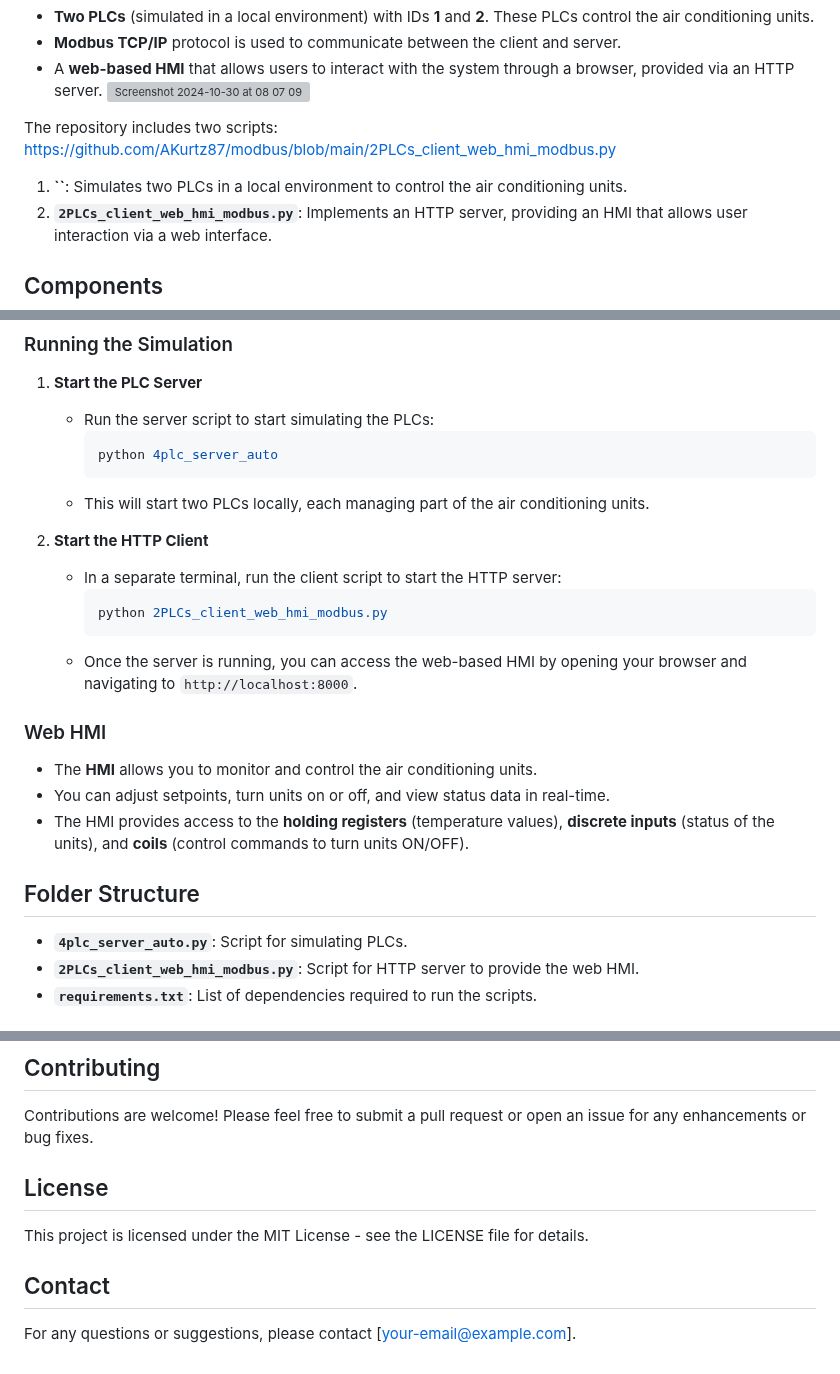
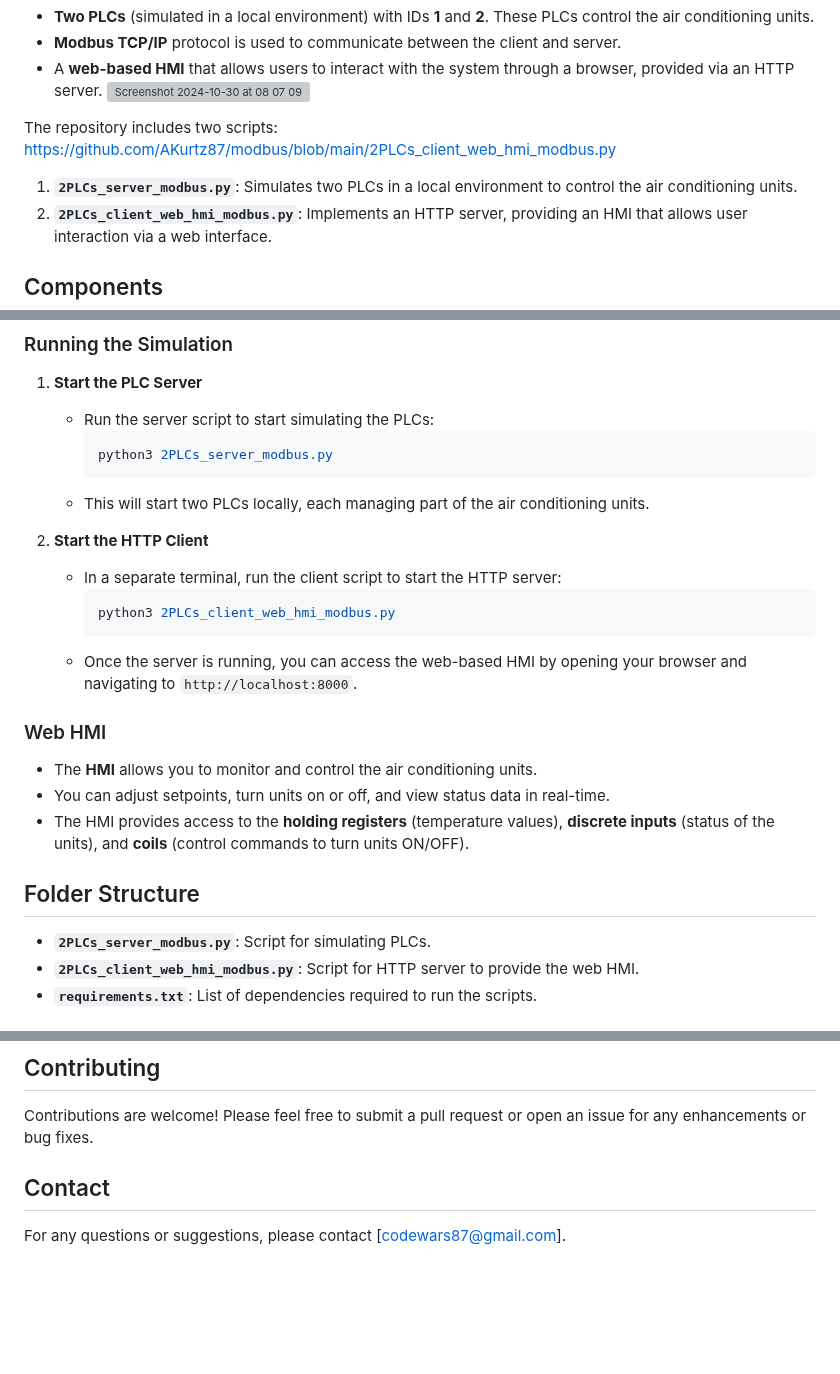
Before and after one commit to AKurtz87/MODBUS_PLC_Python_SCADA_Simulator, a Markdown page: README.md, 3 parts joined by grey strips. GitHub-like rendering; blank space fills up the shorter version; grey boxes are pictures that could not be loaded.

````diff
--- a/README.md
+++ b/README.md
@@ -13,7 +13,7 @@ This simulation involves:
 
 The repository includes two scripts:
 https://github.com/AKurtz87/modbus/blob/main/2PLCs_client_web_hmi_modbus.py
-1. **``**: Simulates two PLCs in a local environment to control the air conditioning units.
+1. **`2PLCs_server_modbus.py`**: Simulates two PLCs in a local environment to control the air conditioning units.
 2. **`2PLCs_client_web_hmi_modbus.py`**: Implements an HTTP server, providing an HMI that allows user interaction via a web interface.
 
 ## Components
@@ -64,14 +64,14 @@ Once the server-side and client-side scripts are launched, the system operates a
 1. **Start the PLC Server**
    - Run the server script to start simulating the PLCs:
      ```sh
-     python 4plc_server_auto
+     python3 2PLCs_server_modbus.py
      ```
    - This will start two PLCs locally, each managing part of the air conditioning units.
 
 2. **Start the HTTP Client**
    - In a separate terminal, run the client script to start the HTTP server:
      ```sh
-     python 2PLCs_client_web_hmi_modbus.py
+     python3 2PLCs_client_web_hmi_modbus.py
      ```
    - Once the server is running, you can access the web-based HMI by opening your browser and navigating to `http://localhost:8000`.
 
@@ -81,7 +81,7 @@ Once the server-side and client-side scripts are launched, the system operates a
 - The HMI provides access to the **holding registers** (temperature values), **discrete inputs** (status of the units), and **coils** (control commands to turn units ON/OFF).
 
 ## Folder Structure
-- **`4plc_server_auto.py`**: Script for simulating PLCs.
+- **`2PLCs_server_modbus.py`**: Script for simulating PLCs.
 - **`2PLCs_client_web_hmi_modbus.py`**: Script for HTTP server to provide the web HMI.
 - **`requirements.txt`**: List of dependencies required to run the scripts.
 
@@ -104,8 +104,7 @@ Once the server-side and client-side scripts are launched, the system operates a
 ## Contributing
 Contributions are welcome! Please feel free to submit a pull request or open an issue for any enhancements or bug fixes.
 
-## License
-This project is licensed under the MIT License - see the LICENSE file for details.
+
 
 ## Contact
-For any questions or suggestions, please contact [your-email@example.com].
+For any questions or suggestions, please contact [codewars87@gmail.com].
````
